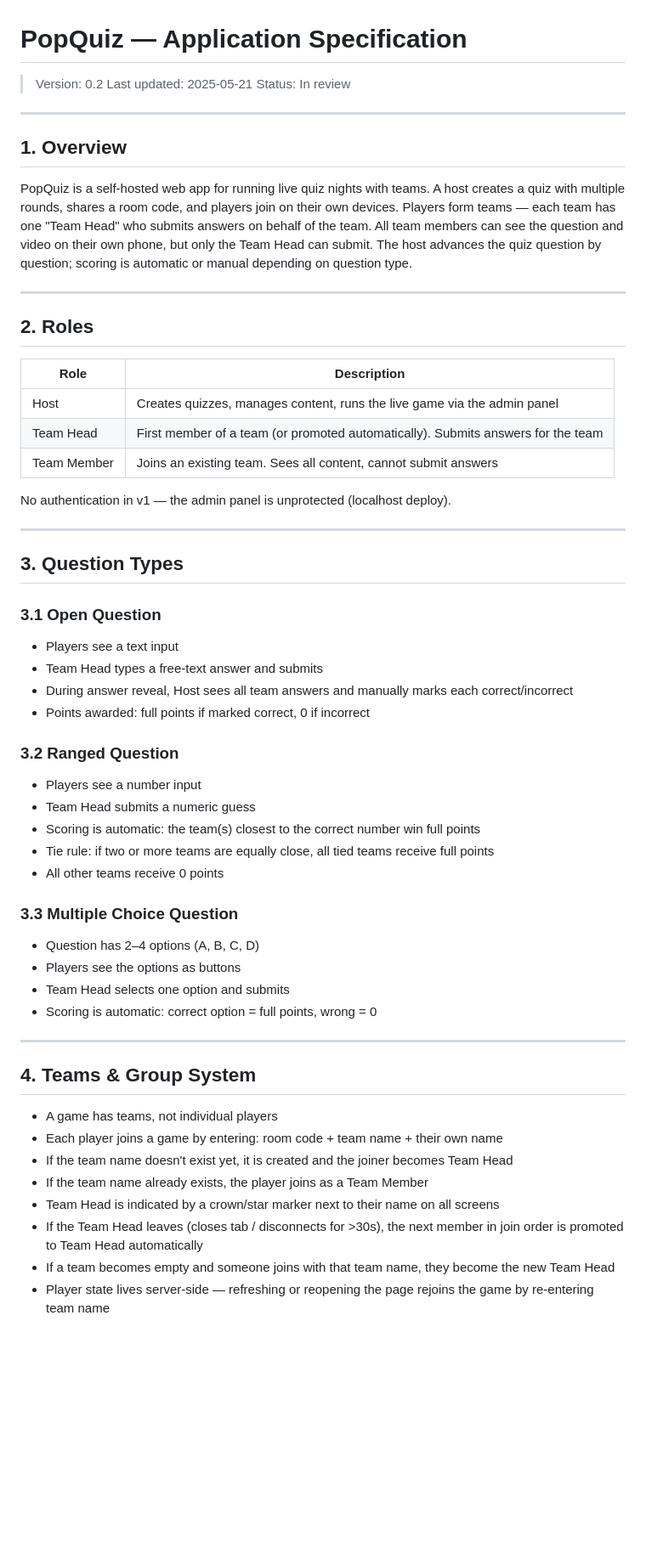
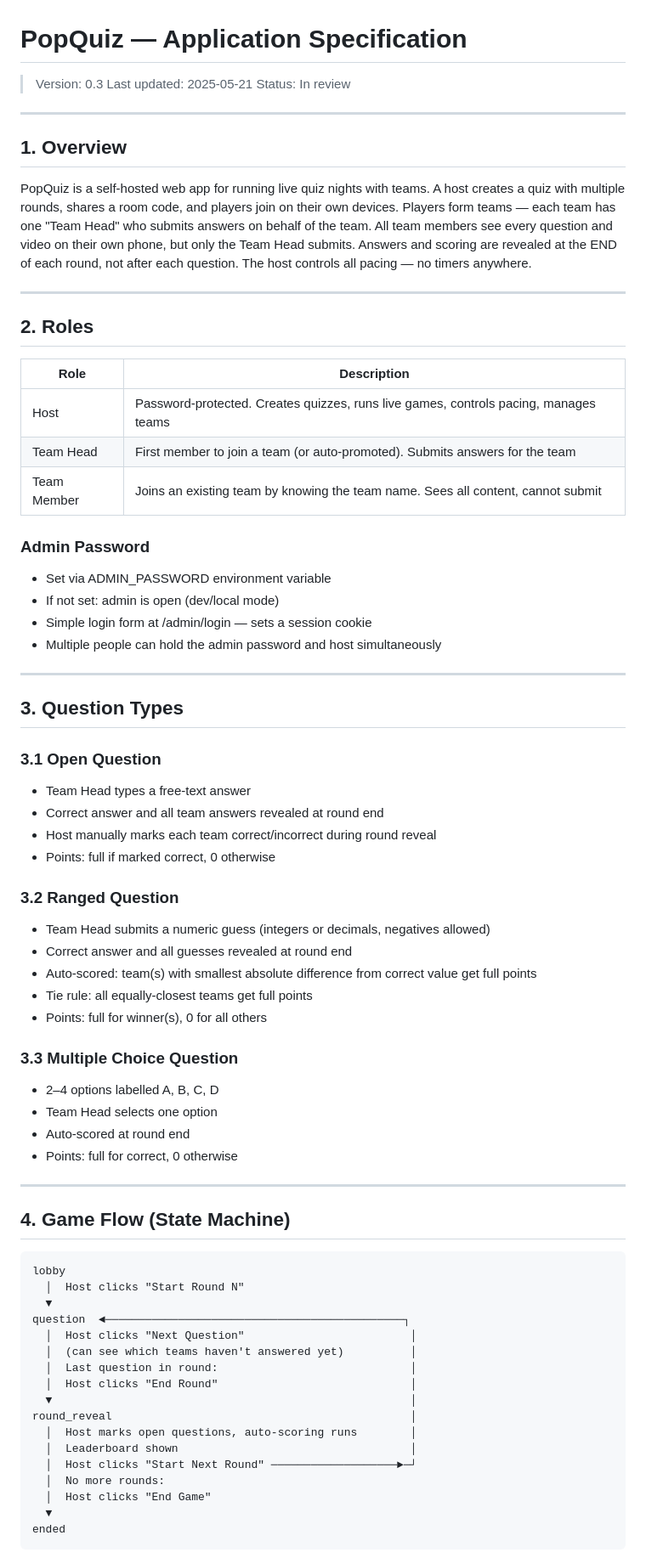
Before and after one commit to Mautjee/popquiz, a Markdown page: SPEC.md, the part around one of its changes. Shown at 85% size. GitHub-like rendering; blank space fills up the shorter version.

Commit message:
docs: spec v0.3 — round-reveal flow, video sync, team password, admin auth, all edge cases

````diff
--- a/SPEC.md
+++ b/SPEC.md
@@ -1,6 +1,6 @@
 # PopQuiz — Application Specification
 
-> Version: 0.2
+> Version: 0.3
 > Last updated: 2025-05-21
 > Status: In review
 
@@ -11,8 +11,9 @@
 PopQuiz is a self-hosted web app for running live quiz nights with teams.
 A host creates a quiz with multiple rounds, shares a room code, and players join on their own devices.
 Players form teams — each team has one "Team Head" who submits answers on behalf of the team.
-All team members can see the question and video on their own phone, but only the Team Head can submit.
-The host advances the quiz question by question; scoring is automatic or manual depending on question type.
+All team members see every question and video on their own phone, but only the Team Head submits.
+Answers and scoring are revealed at the END of each round, not after each question.
+The host controls all pacing — no timers anywhere.
 
 ---
 
@@ -20,45 +21,60 @@ The host advances the quiz question by question; scoring is automatic or manual
 
 | Role        | Description |
 |-------------|-------------|
-| Host        | Creates quizzes, manages content, runs the live game via the admin panel |
-| Team Head   | First member of a team (or promoted automatically). Submits answers for the team |
-| Team Member | Joins an existing team. Sees all content, cannot submit answers |
+| Host        | Password-protected. Creates quizzes, runs live games, controls pacing, manages teams |
+| Team Head   | First member to join a team (or auto-promoted). Submits answers for the team |
+| Team Member | Joins an existing team by knowing the team name. Sees all content, cannot submit |
 
-No authentication in v1 — the admin panel is unprotected (localhost deploy).
+### Admin Password
+- Set via ADMIN_PASSWORD environment variable
+- If not set: admin is open (dev/local mode)
+- Simple login form at /admin/login — sets a session cookie
+- Multiple people can hold the admin password and host simultaneously
 
 ---
 
 ## 3. Question Types
 
 ### 3.1 Open Question
-- Players see a text input
-- Team Head types a free-text answer and submits
-- During answer reveal, Host sees all team answers and manually marks each correct/incorrect
-- Points awarded: full points if marked correct, 0 if incorrect
+- Team Head types a free-text answer
+- Correct answer and all team answers revealed at round end
+- Host manually marks each team correct/incorrect during round reveal
+- Points: full if marked correct, 0 otherwise
 
 ### 3.2 Ranged Question
-- Players see a number input
-- Team Head submits a numeric guess
-- Scoring is automatic: the team(s) closest to the correct number win full points
-- Tie rule: if two or more teams are equally close, all tied teams receive full points
-- All other teams receive 0 points
+- Team Head submits a numeric guess (integers or decimals, negatives allowed)
+- Correct answer and all guesses revealed at round end
+- Auto-scored: team(s) with smallest absolute difference from correct value get full points
+- Tie rule: all equally-closest teams get full points
+- Points: full for winner(s), 0 for all others
 
 ### 3.3 Multiple Choice Question
-- Question has 2–4 options (A, B, C, D)
-- Players see the options as buttons
-- Team Head selects one option and submits
-- Scoring is automatic: correct option = full points, wrong = 0
+- 2–4 options labelled A, B, C, D
+- Team Head selects one option
+- Auto-scored at round end
+- Points: full for correct, 0 otherwise
 
 ---
 
-## 4. Teams & Group System
+## 4. Game Flow (State Machine)
 
-- A game has teams, not individual players
-- Each player joins a game by entering: room code + team name + their own name
-- If the team name doesn't exist yet, it is created and the joiner becomes Team Head
-- If the team name already exists, the player joins as a Team Member
-- Team Head is indicated by a crown/star marker next to their name on all screens
-- If the Team Head leaves (closes tab / disconnects for >30s), the next member in join order is promoted to Team Head automatically
-- If a team becomes empty and someone joins with that team name, they become the new Team Head
-- Player state lives server-side — refreshing or reopening the page rejoins the game by re-entering team name
+```
+lobby
+  │  Host clicks "Start Round N"
+  ▼
+question  ◄─────────────────────────────────────────────┐
+  │  Host clicks "Next Question"                         │
+  │  (can see which teams haven't answered yet)          │
+  │  Last question in round:                             │
+  │  Host clicks "End Round"                             │
+  ▼                                                      │
+round_reveal                                             │
+  │  Host marks open questions, auto-scoring runs        │
+  │  Leaderboard shown                                   │
+  │  Host clicks "Start Next Round" ───────────────────►─┘
+  │  No more rounds:
+  │  Host clicks "End Game"
+  ▼
+ended
+```
 
````
Also changed, not shown: other parts of SPEC.md (+312 -236 lines).
